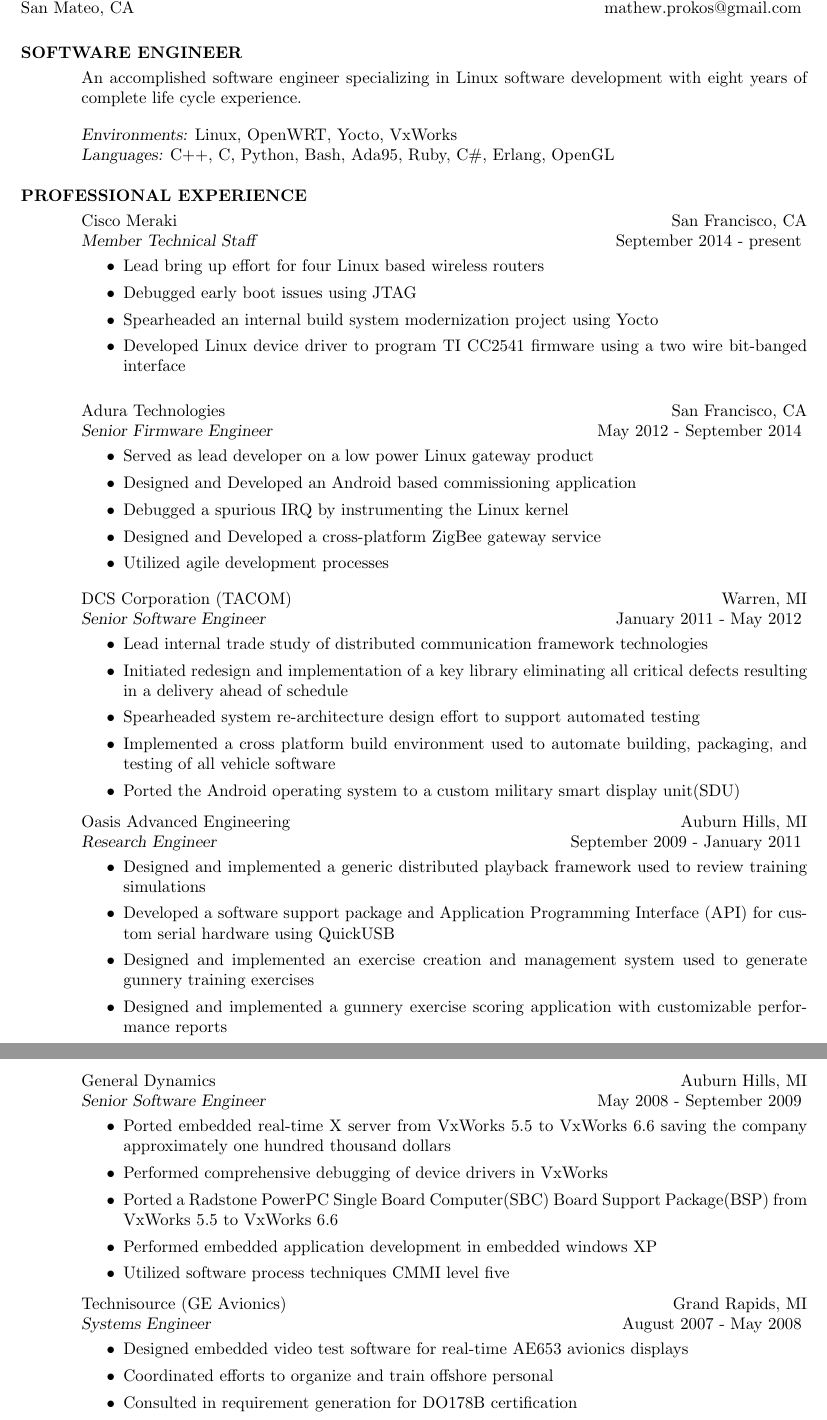
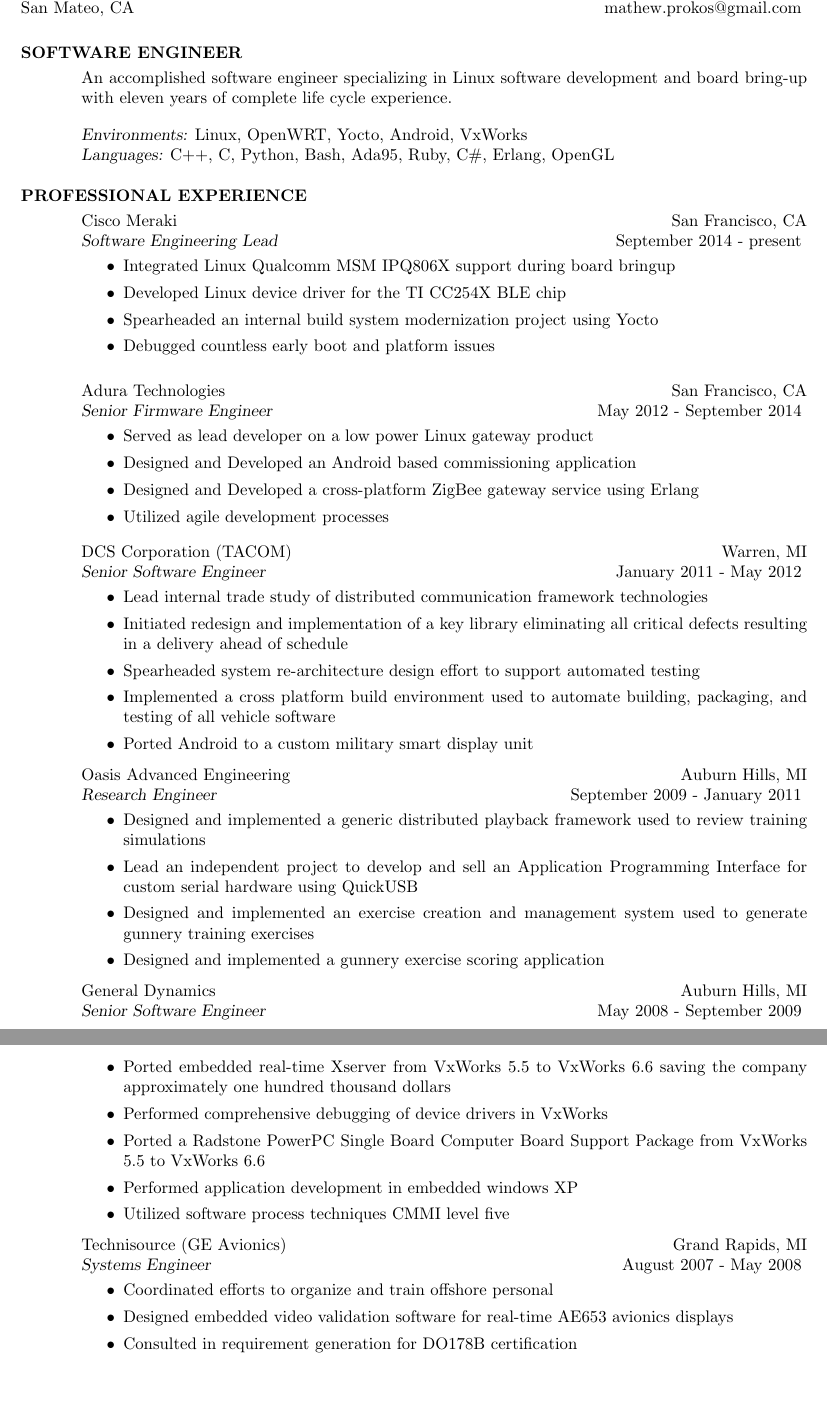
Before and after one commit to mathewprokos/resume, a LaTeX CV (resume.tex): two parts of pages 1 and 2 of 3, joined at a grey line, cut so that both start at the same text, the shorter picture padded with empty space. Compiled offline with pdfLaTeX.

Commit message:
Add bring-up, yocto and lead experience

```diff
--- a/resume.tex
+++ b/resume.tex
@@ -9,23 +9,23 @@
 \begin{resume}
 \section{SOFTWARE ENGINEER}
     \vspace{1mm}
-    An accomplished software engineer specializing in Linux software development with eight years of complete life cycle experience.\\
+    An accomplished software engineer specializing in Linux software
+development and board bring-up with eleven years of complete life cycle experience.\\
 
     \vspace{-5mm}
-    {\sl Environments:} Linux, OpenWRT, Yocto, VxWorks\\
+    {\sl Environments:} Linux, OpenWRT, Yocto, Android, VxWorks\\
     {\sl Languages:} C++, C, Python, Bash, Ada95, Ruby, C\#, Erlang, OpenGL\\
 \vspace{-5mm}
 \section{PROFESSIONAL EXPERIENCE}
     \vspace{1mm}
     Cisco Meraki  \hfill San Francisco, CA\\
-    {\sl Member Technical Staff} \hfill September  2014 - present
+    {\sl Software Engineering Lead} \hfill September  2014 - present
     \vspace{1mm}
     \begin{itemize}
-        \item Lead bring up effort for four Linux based wireless routers
-        \item Debugged early boot issues using JTAG
+        \item Integrated Linux Qualcomm MSM IPQ806X support during board bringup
+        \item Developed Linux device driver for the TI CC254X BLE chip
         \item Spearheaded an internal build system modernization project using Yocto
-        \item Developed Linux device driver to program TI CC2541 firmware using
-            a two wire bit-banged interface
+        \item Debugged countless early boot and platform issues
     \end{itemize}
     \vspace{1mm}
     Adura Technologies  \hfill San Francisco, CA\\
@@ -34,8 +34,7 @@
     \begin{itemize}
        \item Served as lead developer on a low power Linux gateway product
        \item Designed and Developed an Android based commissioning application
-       \item Debugged a spurious IRQ by instrumenting the Linux kernel
-       \item Designed and Developed a cross-platform ZigBee gateway service
+       \item Designed and Developed a cross-platform ZigBee gateway service using Erlang
        \item Utilized agile development processes
     \end{itemize}
     \vspace{-1mm}
@@ -43,13 +42,12 @@
     {\sl Senior Software Engineer} \hfill January 2011 - May 2012
     \vspace{1mm}
     \begin{itemize}
-       \item Lead internal trade study of distributed communication framework
-       technologies
+       \item Lead internal trade study of distributed communication framework technologies
        \item Initiated redesign and implementation of a key library eliminating all critical defects resulting in a delivery ahead of schedule
        \item Spearheaded system re-architecture design effort to support automated testing
        \item Implemented a cross platform build environment used to automate
        building, packaging, and testing of all vehicle software
-       \item Ported the Android operating system to a custom military smart display unit(SDU)
+       \item Ported Android to a custom military smart display unit
     \end{itemize}
 
     \vspace{-2mm}
@@ -59,11 +57,11 @@
     \begin{itemize}
        \item Designed and implemented a generic distributed playback framework
          used to review training simulations
-       \item Developed a software support package and Application Programming
-         Interface (API) for custom serial hardware using QuickUSB
+       \item Lead an independent project to develop and sell an Application
+       Programming Interface for custom serial hardware using QuickUSB
        \item Designed and implemented an exercise creation and management system used
          to generate gunnery training exercises
-       \item Designed and implemented a gunnery exercise scoring application with customizable performance reports
+       \item Designed and implemented a gunnery exercise scoring application
     \end{itemize}
 
     \vspace{-2mm}
@@ -71,12 +69,12 @@
     {\sl Senior Software Engineer} \hfill May 2008 - September 2009
     \vspace{1mm}
     \begin{itemize}
-       \item Ported embedded real-time X server from VxWorks 5.5 to
+       \item Ported embedded real-time Xserver from VxWorks 5.5 to
          VxWorks 6.6 saving the company approximately one hundred thousand dollars
        \item Performed comprehensive debugging of device drivers in VxWorks
-       \item Ported a Radstone PowerPC Single Board Computer(SBC) Board Support
-         Package(BSP) from VxWorks 5.5 to VxWorks 6.6
-       \item Performed embedded application development in embedded windows XP
+       \item Ported a Radstone PowerPC Single Board Computer Board Support
+         Package from VxWorks 5.5 to VxWorks 6.6
+       \item Performed application development in embedded windows XP
        \item Utilized software process techniques CMMI level five
     \end{itemize}
 
@@ -85,9 +83,9 @@
     {\sl Systems Engineer} \hfill August 2007 - May 2008
     \vspace{1mm}
     \begin{itemize}
-      \item Designed embedded video test software for real-time AE653
-        avionics displays
       \item Coordinated efforts to organize and train offshore personal
+      \item Designed embedded video validation software for real-time AE653
+      avionics displays
       \item Consulted in requirement generation for DO178B certification
       \item Utilized software process techniques CMMI level three
     \end{itemize}
```
Also changed, not shown: resume.tex (4 more changed lines).
